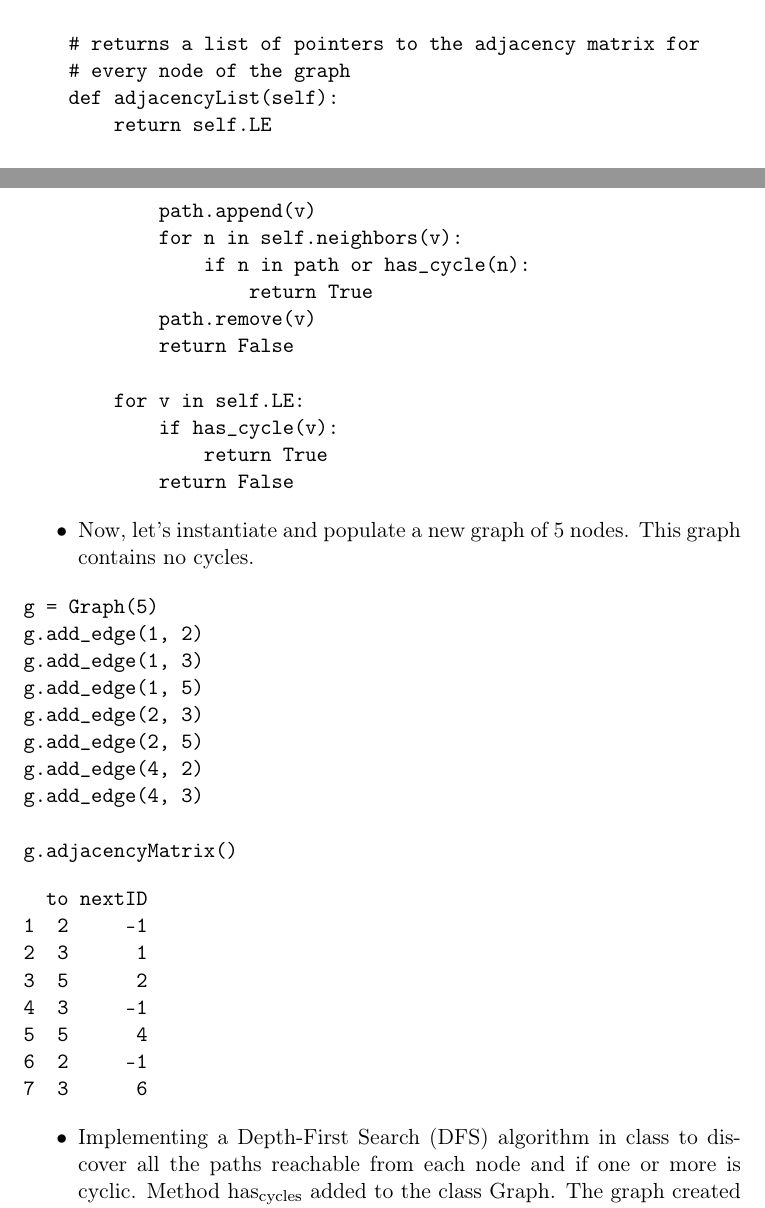
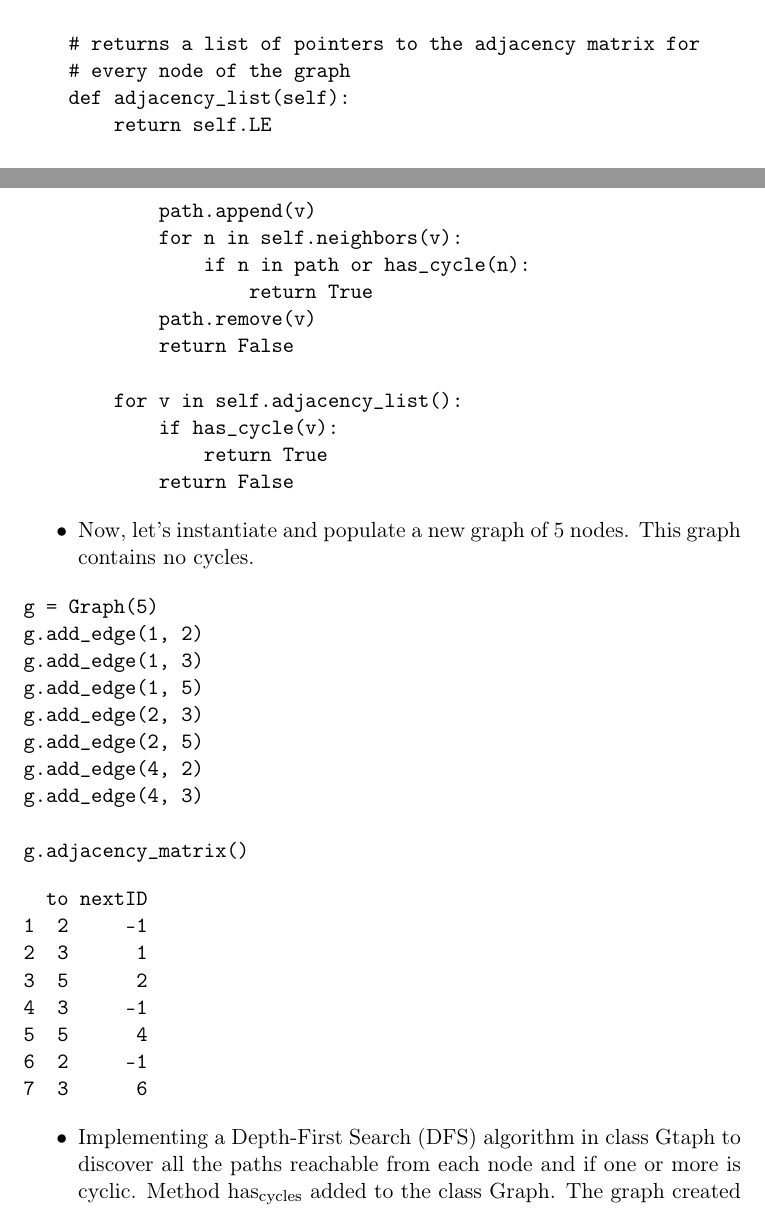
Before and after one commit to lsiksous/ikkoe_prog_test, a LaTeX document (README.tex): two parts of pages 5 and 6 of 7, joined at a grey line, cut so that both start at the same text. Compiled offline with pdfLaTeX.

Commit message:
more refactoring

```diff
--- a/README.tex
+++ b/README.tex
@@ -193,12 +193,12 @@ class Graph():
         self.LE[u - 1] = k
 
     # returns adjacency matrix of graph
-    def adjacencyMatrix(self):
+    def adjacency_matrix(self):
         return self.E
 
     # returns a list of pointers to the adjacency matrix for
     # every node of the graph
-    def adjacencyList(self):
+    def adjacency_list(self):
         return self.LE
 
     # returns pointer to the adjacency matrix for node u
@@ -234,7 +234,7 @@ class Graph():
             path.remove(v)
             return False
 
-        for v in self.LE:
+        for v in self.adjacency_list():
             if has_cycle(v):
                 return True
             return False
@@ -255,7 +255,7 @@ g.add_edge(2, 5)
 g.add_edge(4, 2)
 g.add_edge(4, 3)
 
-g.adjacencyMatrix()
+g.adjacency_matrix()
 \end{verbatim}
 
 \begin{verbatim}
@@ -271,10 +271,10 @@ g.adjacencyMatrix()
 
 
 \begin{itemize}
-\item Implementing a Depth-First Search (DFS) algorithm in class to discover all the paths reachable from
-each node and if one or more is cyclic. Method has\textsubscript{cycles} added to the class
-Graph.
-The graph created earlier had no cycle. So first call should return False.
+\item Implementing a Depth-First Search (DFS) algorithm in class Gtaph to discover
+all the paths reachable from each node and if one or more is cyclic. Method
+has\textsubscript{cycles} added to the class Graph.  The graph created earlier had no
+cycle. So first call should return False.
 \end{itemize}
 
 \begin{verbatim}
```
Also changed, not shown: README.pdf, README.tex (12 more changed lines), 1 other file.
